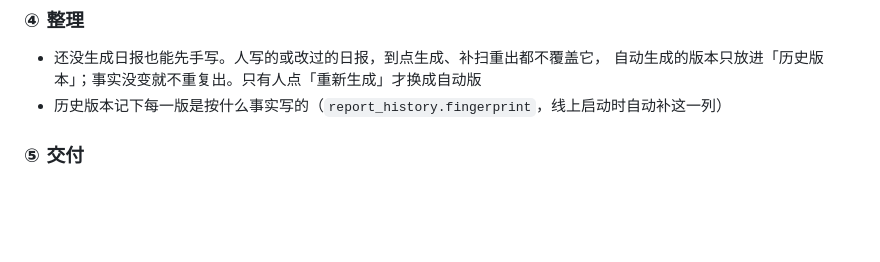
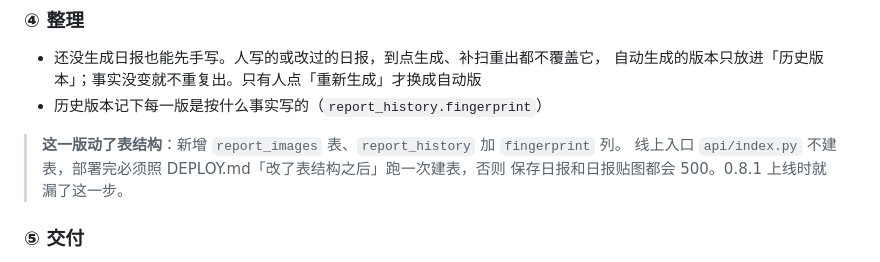
Before and after one commit to RachelXiaolan/fecho, a Markdown page: CHANGELOG.md, the part around the change. Drawn GitHub-style; blank space fills up the shorter version.

```diff
--- a/CHANGELOG.md
+++ b/CHANGELOG.md
@@ -45,7 +45,11 @@
 ### ④ 整理
 - 还没生成日报也能先手写。人写的或改过的日报，到点生成、补扫重出都不覆盖它，
   自动生成的版本只放进「历史版本」；事实没变就不重复出。只有人点「重新生成」才换成自动版
-- 历史版本记下每一版是按什么事实写的（`report_history.fingerprint`，线上启动时自动补这一列）
+- 历史版本记下每一版是按什么事实写的（`report_history.fingerprint`）
+
+> **这一版动了表结构**：新增 `report_images` 表、`report_history` 加 `fingerprint` 列。
+> 线上入口 `api/index.py` 不建表，部署完必须照 DEPLOY.md「改了表结构之后」跑一次建表，否则
+> 保存日报和日报贴图都会 500。0.8.1 上线时就漏了这一步。
 
 ### ⑤ 交付
 - 日报按 Obsidian 写法显示：`- [ ]` / `- [x]` / `- [/]` 等待办状态，`> [!note]-` 可折叠提示框，
```
Also changed, not shown: DEPLOY.md (+9 -0 lines).
